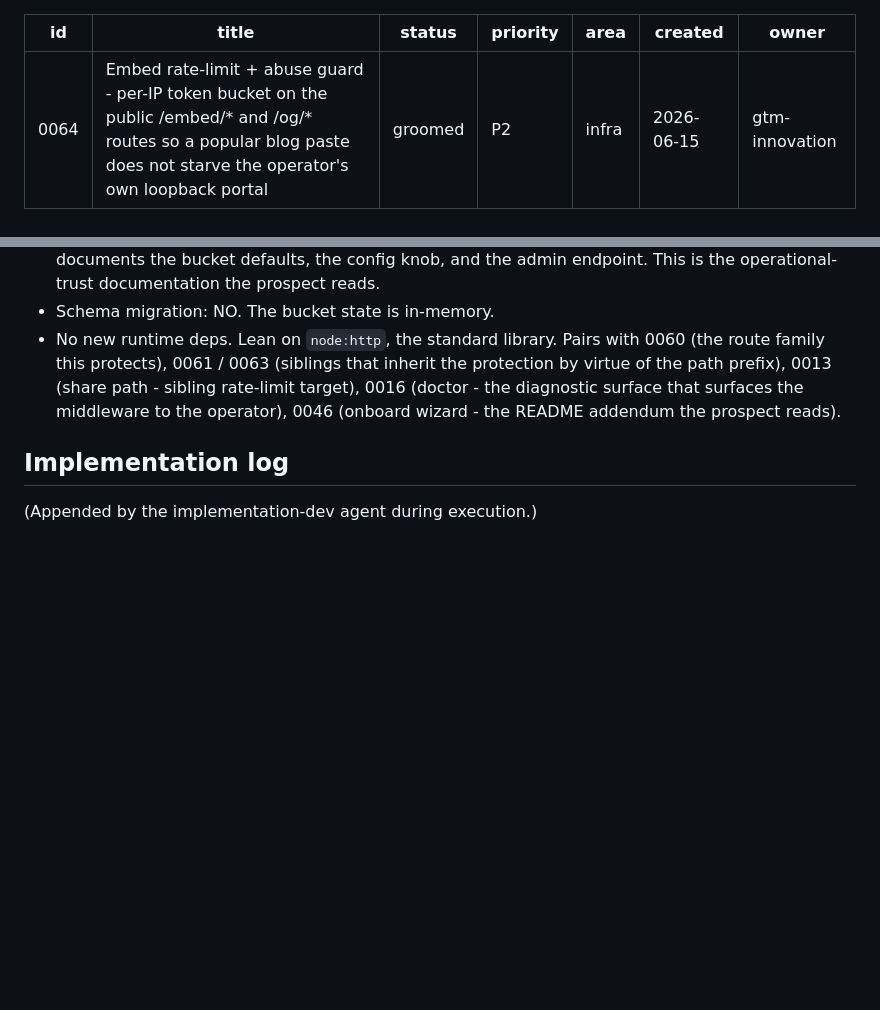
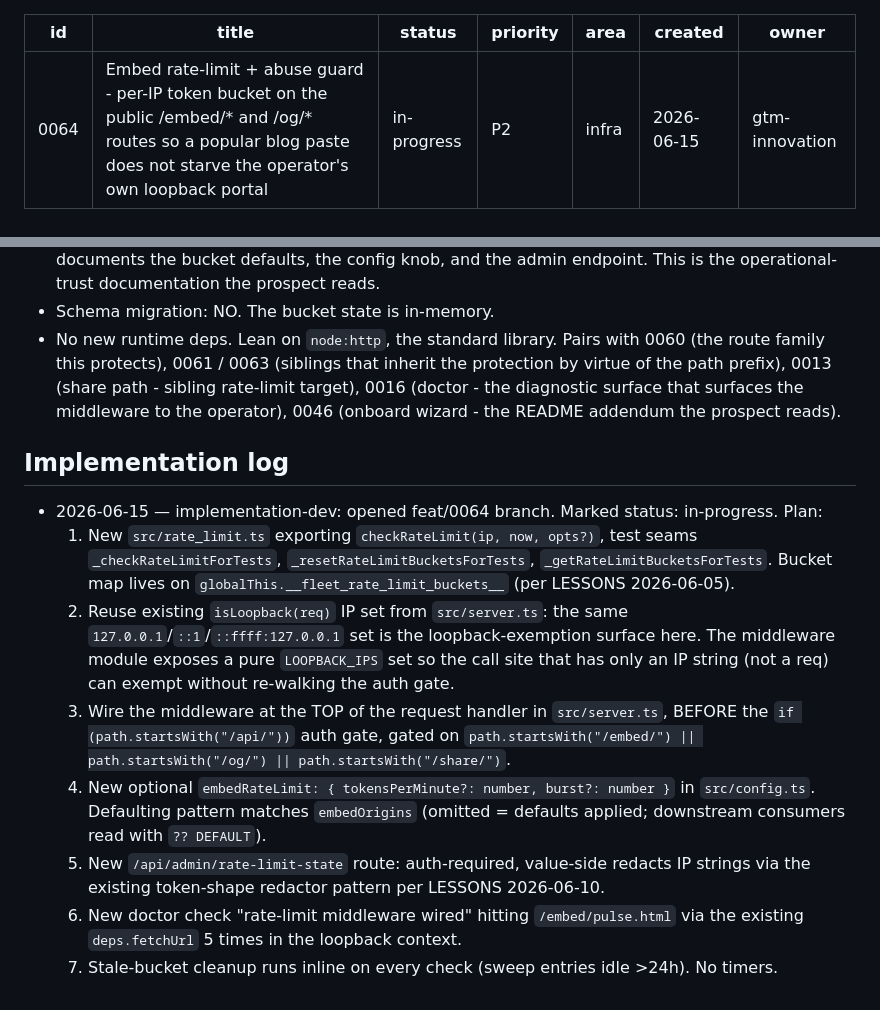
Before and after one commit to mutaaf/fleet-control, a Markdown page: docs/backlog/0064-embed-rate-limit-abuse-guard.md, 2 parts joined by grey strips. Drawn GitHub-style; blank space fills up the shorter version.

Commit message:
chore(0064): mark in-progress - per-IP token-bucket rate-limit on /embed/* /og/* /share/* with admin diagnostic endpoint
Opens feat/0064. Plan written into the ticket Implementation log.

Co-Authored-By: Claude Opus 4.7 (1M context) <noreply@anthropic.com>

```diff
--- a/docs/backlog/0064-embed-rate-limit-abuse-guard.md
+++ b/docs/backlog/0064-embed-rate-limit-abuse-guard.md
@@ -1,7 +1,7 @@
 ---
 id: 0064
 title: Embed rate-limit + abuse guard - per-IP token bucket on the public /embed/* and /og/* routes so a popular blog paste does not starve the operator's own loopback portal
-status: groomed
+status: in-progress
 priority: P2
 area: infra
 created: 2026-06-15
@@ -485,4 +485,30 @@ no cycle risk.
 
 ## Implementation log
 
-(Appended by the implementation-dev agent during execution.)
+- 2026-06-15 — implementation-dev: opened feat/0064 branch.
+  Marked status: in-progress. Plan:
+  1. New `src/rate_limit.ts` exporting `checkRateLimit(ip, now, opts?)`,
+     test seams `_checkRateLimitForTests`, `_resetRateLimitBucketsForTests`,
+     `_getRateLimitBucketsForTests`. Bucket map lives on
+     `globalThis.__fleet_rate_limit_buckets__` (per LESSONS 2026-06-05).
+  2. Reuse existing `isLoopback(req)` IP set from `src/server.ts`:
+     the same `127.0.0.1`/`::1`/`::ffff:127.0.0.1` set is the
+     loopback-exemption surface here. The middleware module exposes a
+     pure `LOOPBACK_IPS` set so the call site that has only an IP
+     string (not a req) can exempt without re-walking the auth gate.
+  3. Wire the middleware at the TOP of the request handler in
+     `src/server.ts`, BEFORE the `if (path.startsWith("/api/"))` auth
+     gate, gated on `path.startsWith("/embed/") || path.startsWith("/og/")
+     || path.startsWith("/share/")`.
+  4. New optional `embedRateLimit: { tokensPerMinute?: number,
+     burst?: number }` in `src/config.ts`. Defaulting pattern matches
+     `embedOrigins` (omitted = defaults applied; downstream consumers
+     read with `?? DEFAULT`).
+  5. New `/api/admin/rate-limit-state` route: auth-required, value-side
+     redacts IP strings via the existing token-shape redactor pattern
+     per LESSONS 2026-06-10.
+  6. New doctor check "rate-limit middleware wired" hitting
+     `/embed/pulse.html` via the existing `deps.fetchUrl` 5 times in
+     the loopback context.
+  7. Stale-bucket cleanup runs inline on every check (sweep entries
+     idle >24h). No timers.
```
Also changed, not shown: docs/backlog/README.md (+1 -1 lines).
